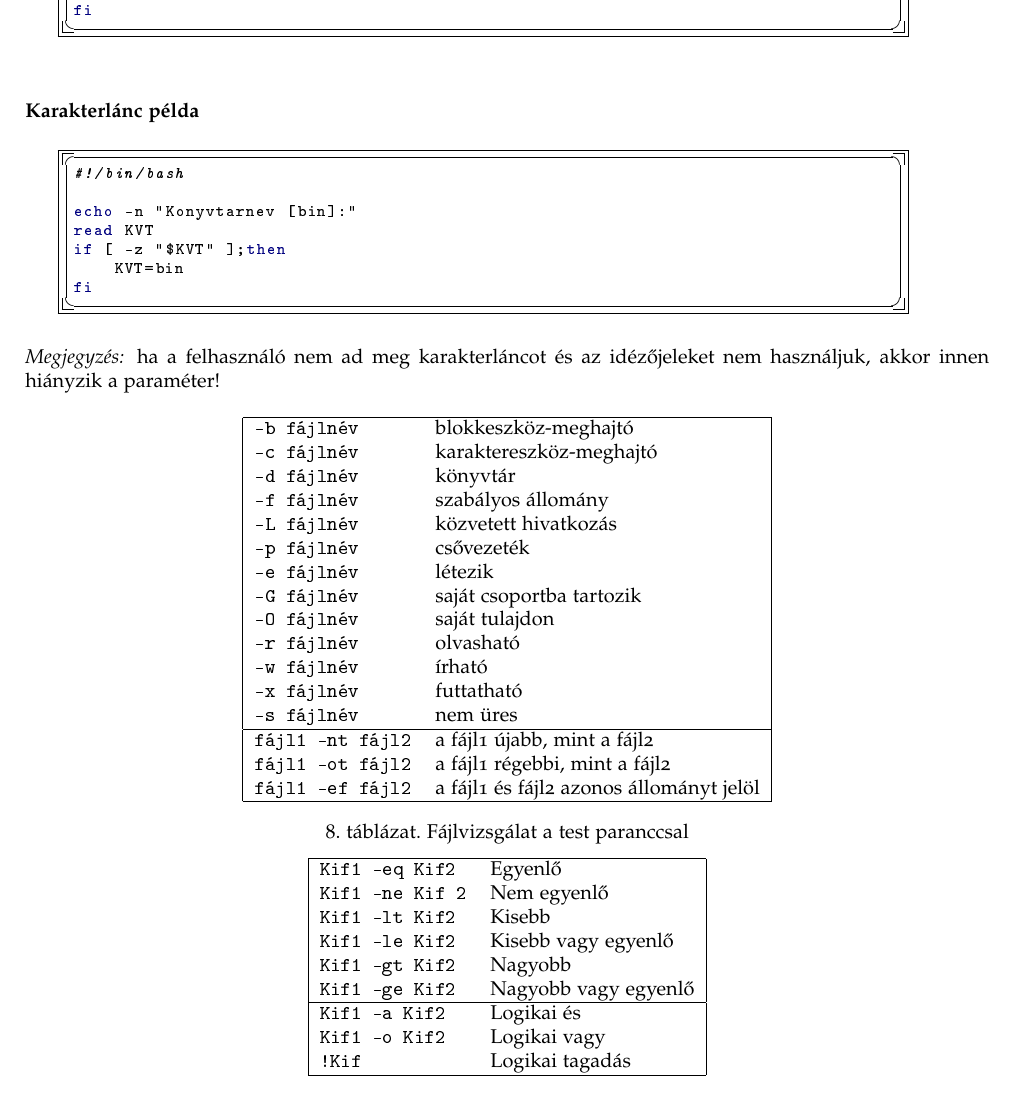
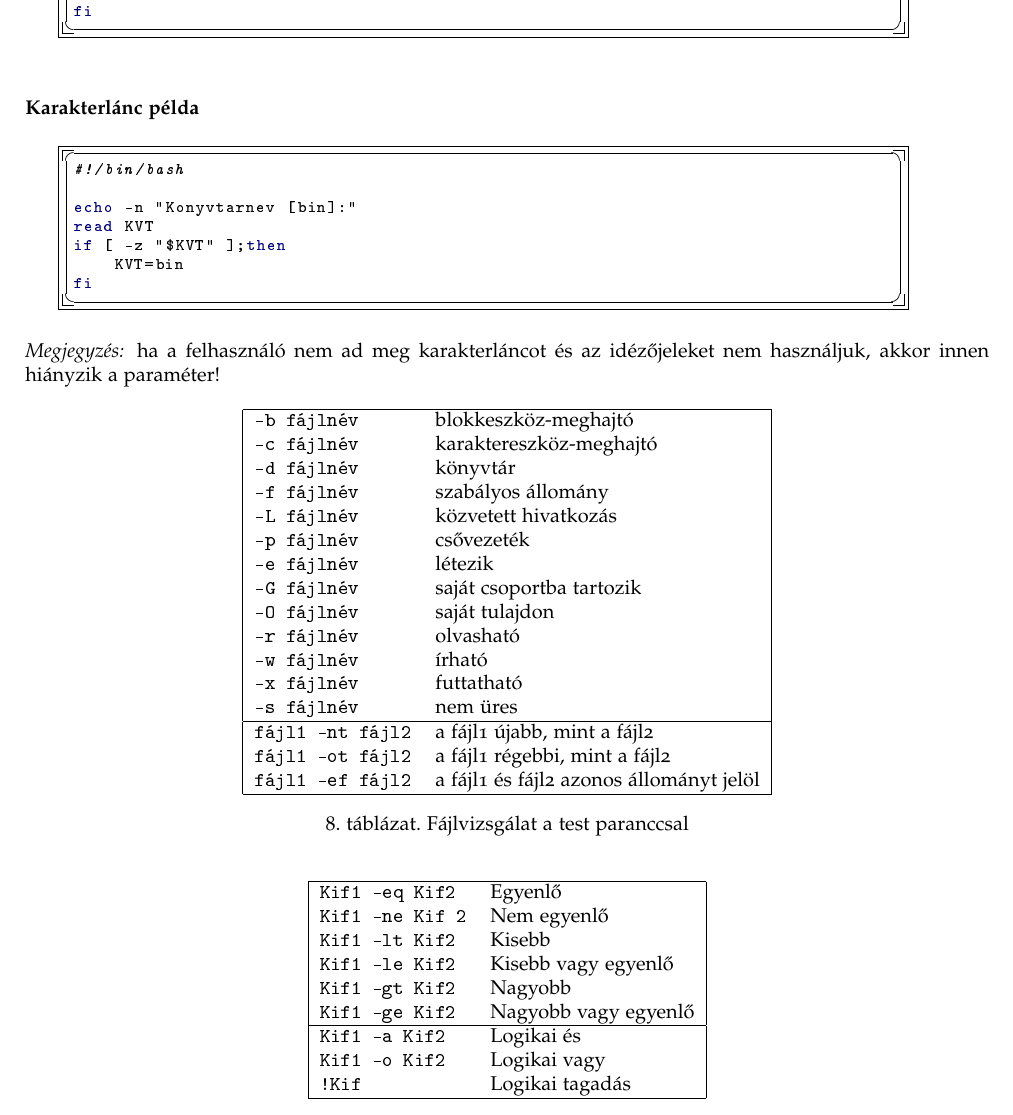
Before and after one commit to grerika/OperatingSystem_notes_SZTE_hun, a LaTeX document (OperaciosRendszerek_jegyzet.tex, which reads fejezetek/os04b.tex): part of page 29 of 45, cut so that both start at the same text. The pictures show the PDF file OperaciosRendszerek_jegyzet.pdf that the author committed with the source.

Commit message:
FIX arrangment of tables

```diff
--- a/fejezetek/os04b.tex
+++ b/fejezetek/os04b.tex
@@ -262,9 +262,9 @@ hiányzik a paraméter!
 \hline
   \end{tabular}
 \caption{Fájlvizsgálat a test paranccsal}
-% \end{table}
-\medskip
- %\begin{table}[!ht]
+ \end{table}
+
+\begin{table}[!ht]
 \centering
  \begin{tabular}{|ll|}
           \hline
```
Also changed, not shown: OperaciosRendszerek_jegyzet.pdf, OperaciosRendszerek_jegyzet_A5-landscape.pdf, OperaciosRendszerek_jegyzet_A5.pdf.
